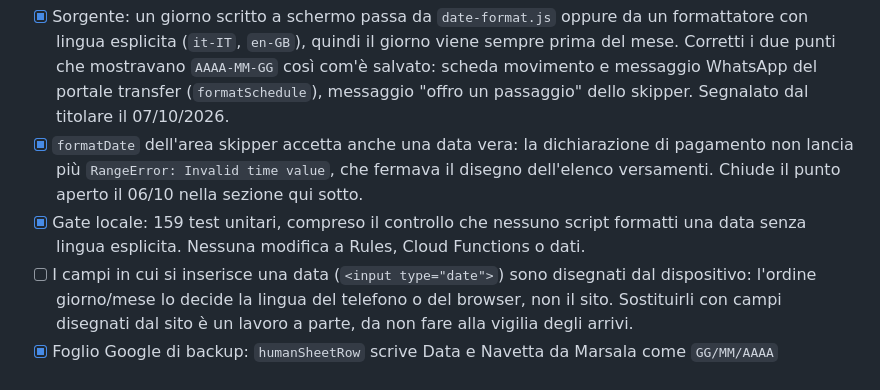
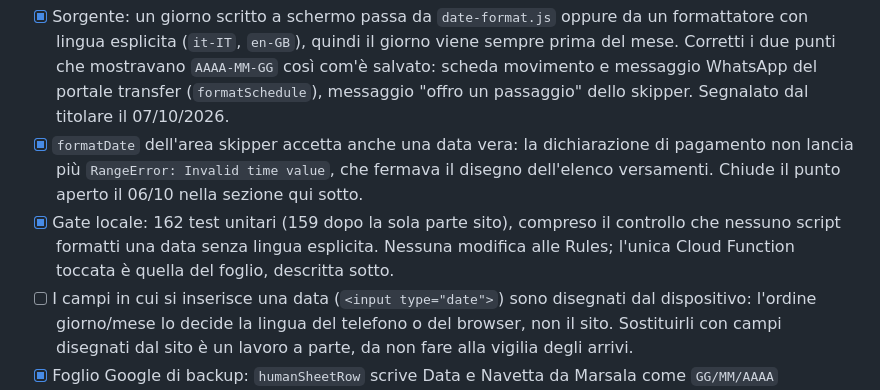
Before and after one commit to lommysly/egadi-sailing-2026, a Markdown page: CHECKLIST_PUBBLICAZIONE.md, the part around the change. GitHub-like rendering.

Commit message:
docs: allinea il gate della sezione date al rilascio del foglio
Co-Authored-By: Claude Opus 5.5 <noreply@anthropic.com>

```diff
--- a/CHECKLIST_PUBBLICAZIONE.md
+++ b/CHECKLIST_PUBBLICAZIONE.md
@@ -6,7 +6,7 @@ Ultimo aggiornamento: 7 ottobre 2026. Le caselle descrivono lo stato verificato;
 
 - [x] Sorgente: un giorno scritto a schermo passa da `date-format.js` oppure da un formattatore con lingua esplicita (`it-IT`, `en-GB`), quindi il giorno viene sempre prima del mese. Corretti i due punti che mostravano `AAAA-MM-GG` così com'è salvato: scheda movimento e messaggio WhatsApp del portale transfer (`formatSchedule`), messaggio "offro un passaggio" dello skipper. Segnalato dal titolare il 07/10/2026.
 - [x] `formatDate` dell'area skipper accetta anche una data vera: la dichiarazione di pagamento non lancia più `RangeError: Invalid time value`, che fermava il disegno dell'elenco versamenti. Chiude il punto aperto il 06/10 nella sezione qui sotto.
-- [x] Gate locale: 159 test unitari, compreso il controllo che nessuno script formatti una data senza lingua esplicita. Nessuna modifica a Rules, Cloud Functions o dati.
+- [x] Gate locale: 162 test unitari (159 dopo la sola parte sito), compreso il controllo che nessuno script formatti una data senza lingua esplicita. Nessuna modifica alle Rules; l'unica Cloud Function toccata è quella del foglio, descritta sotto.
 - [ ] I campi in cui si inserisce una data (`<input type="date">`) sono disegnati dal dispositivo: l'ordine giorno/mese lo decide la lingua del telefono o del browser, non il sito. Sostituirli con campi disegnati dal sito è un lavoro a parte, da non fare alla vigilia degli arrivi.
 - [x] Foglio Google di backup: `humanSheetRow` scrive Data e Navetta da Marsala come `GG/MM/AAAA` (`sheetDate`); la scheda Tecnico scrive "Aggiornato il" come `GG/MM/AAAA HH:MM` in orario italiano e riporta quando è cambiato il record (`updatedAt`), non quando la riga viene riscritta. Autorizzazione esplicita del titolare ricevuta il 07/10/2026.
 - [x] Funzione `syncTravelBackupToGoogleSheet` pubblicata nel progetto `egadi-sailing-2026`, regione `europe-west8` (solo quella). Le 83 righe esistenti sono state fatte riscrivere dalla funzione stessa, una ogni 4-5 secondi, aggiornando sui record di backup il solo campo `sheetSyncRequestedAt`: nessun dato di viaggio toccato, `updatedAt` e contatori di riga identici a prima.
```
